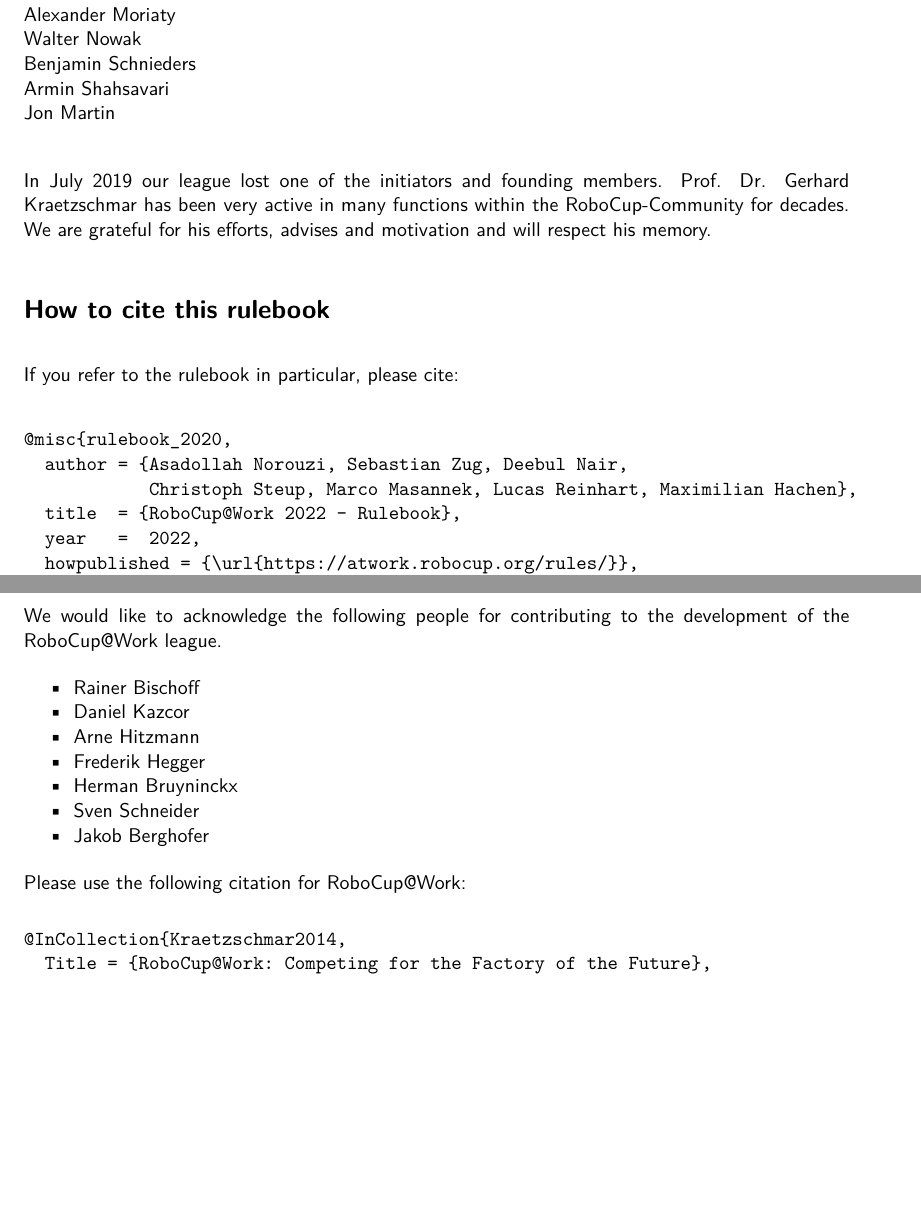
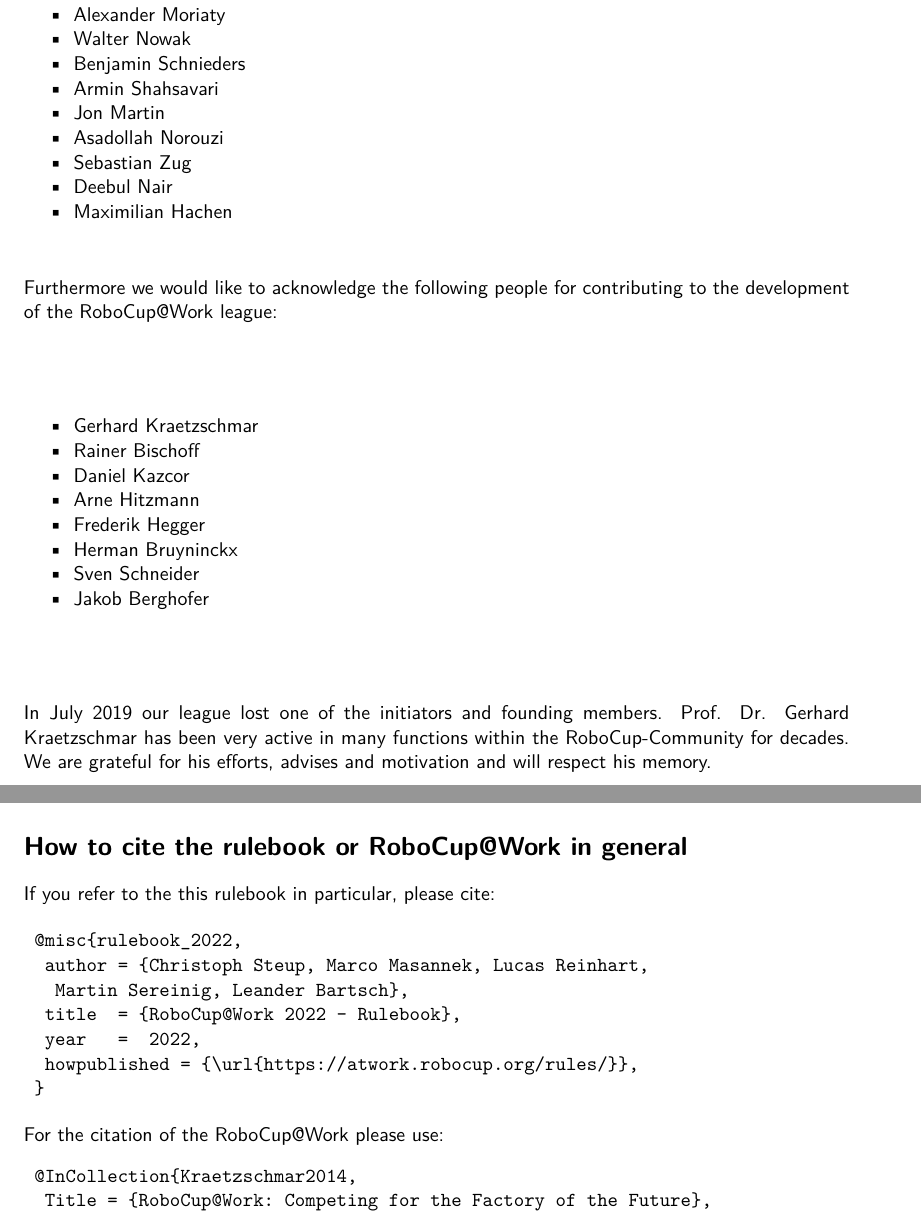
Before and after one commit to robocup-at-work/rulebook, a LaTeX book (Rulebook.tex, which reads general_rules/At_Work_in_a_Nutshell.tex, pages/titlepage.tex): two parts of pages 2 and 12 of 81 before the commit and two parts of pages 2 and 3 of 83 after it, joined at a grey line, cut so that both start at the same text, the shorter picture padded with empty space. Compiled offline with pdfLaTeX.

Commit message:
citation, mail-list, acknowledgments -- done some spell checks, and wordings (AWC=AtWork Commander)

```diff
--- a/general_rules/At_Work_in_a_Nutshell.tex
+++ b/general_rules/At_Work_in_a_Nutshell.tex
@@ -24,20 +24,3 @@
 
 The robotics and automation industry is recently shifting its attention towards robotics scenarios involving the integration of mobility and manipulation, larger-scale integration of service robotics and industrial robotics, cohabitation of robots and humans, and cooperation of multiple robots and/or humans. Last but not least, there is a huge interest by funding agencies and professional societies in well-designed and professionally performed benchmarks for industry-relevant robotics tasks. \RCAW is designed as an instrument to serve all these needs.
 \par
-We would like to acknowledge the following people for contributing to the development
-of the \RCAW league.
-
-\begin{itemize}
-	\item Rainer Bischoff
-	\item Daniel Kazcor
-	\item Arne Hitzmann
-	\item Frederik Hegger
-	\item Herman Bruyninckx
-	\item Sven Schneider
-	\item Jakob Berghofer
-\end{itemize}
-
-Please use the following citation for \RCAW:
-\begin{verbatim}
-@InCollection{Kraetzschmar2014,
-  Title = {RoboCup@Work: Competing for the Factory of the Future},
--- a/pages/titlepage.tex
+++ b/pages/titlepage.tex
@@ -44,6 +34,0 @@
-Robin Kammel \\
-Alexander Moriaty \\
-Walter Nowak \\
-Benjamin Schnieders\\
-Armin Shahsavari \\
-Jon Martin \\
@@ -50,20 +41,50 @@
+\item Robin Kammel
+\item Alexander Moriaty
+\item Walter Nowak
+\item Benjamin Schnieders
+\item Armin Shahsavari
+\item Jon Martin
+\item Asadollah Norouzi
+\item Sebastian Zug
+\item Deebul Nair
+\item Maximilian Hachen
+\end{itemize}
 
 
+Furthermore we would like to acknowledge the following people for contributing to the development
+of the \RCAW league:
+
+\begin{itemize}
+	\item Gerhard Kraetzschmar
+	\item Rainer Bischoff
+	\item Daniel Kazcor
+	\item Arne Hitzmann
+	\item Frederik Hegger
+	\item Herman Bruyninckx
+	\item Sven Schneider
+	\item Jakob Berghofer
+\end{itemize}
 In July 2019 our league lost one of the initiators and founding members. Prof. Dr. Gerhard
 Kraetzschmar has been very active in many functions within the RoboCup-Community
 for decades. We are grateful for his efforts, advises and motivation and will respect his memory.
 
-\section*{How to cite this rulebook}
 
-If you refer to the rulebook in particular, please cite:
+\begin{minipage}{\textwidth}
+\section*{How to cite the rulebook or \RCAW in general}
+If you refer to the this rulebook in particular, please cite:
 
 \begin{verbatim}
-@misc{rulebook_2020,
-  author = {Asadollah Norouzi, Sebastian Zug, Deebul Nair,
-            Christoph Steup, Marco Masannek, Lucas Reinhart, Maximilian Hachen},
-  title  = {RoboCup@Work 2022 - Rulebook},
-  year   =  2022,
-  howpublished = {\url{https://atwork.robocup.org/rules/}},
-}
+	@misc{rulebook_2022,
+		author = {Christoph Steup, Marco Masannek, Lucas Reinhart,
+			Martin Sereinig, Leander Bartsch},
+		title  = {RoboCup@Work 2022 - Rulebook},
+		year   =  2022,
+		howpublished = {\url{https://atwork.robocup.org/rules/}},
+	}
 \end{verbatim}
 
+
+For the citation of the \RCAW please use:
+\begin{verbatim}
+	@InCollection{Kraetzschmar2014,
+		Title = {RoboCup@Work: Competing for the Factory of the Future},
@@ -70 +103,7 @@
+\end{verbatim}
+\end{minipage}
+
+
+
+
 \end{titlepage}
```
Also changed, not shown: competition/Competition.tex (+1 -3 lines), general_rules/Organization_of_the_Competition.tex (+1 -1 lines), general_rules/Organization_of_the_League.tex (+11 -4 lines), general_rules/Virtual_RoboCup.tex (+1 -1 lines), Rulebook.gls (deleted), general_rules/At_Work_in_a_Nutshell.tex (13 more changed lines), pages/titlepage.tex (33 more changed lines), 1 other file.
